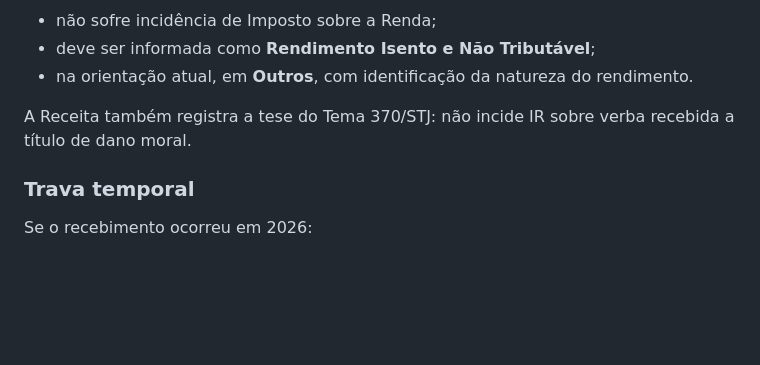
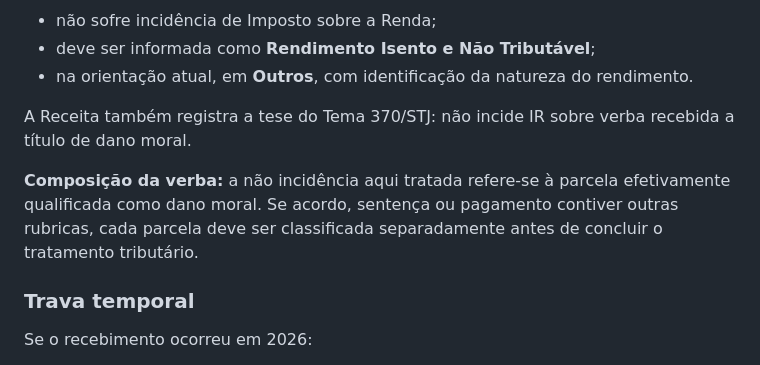
Before and after one commit to thiagoba2004/planejamento-financeiro, a Markdown page: temas/indenizacao-trabalhista-capital-liquido.md, the part around the change. GitHub-like rendering; blank space fills up the shorter version.

Commit message:
fix: delimita não incidência do dano moral por rubrica

```diff
--- a/temas/indenizacao-trabalhista-capital-liquido.md
+++ b/temas/indenizacao-trabalhista-capital-liquido.md
@@ -47,6 +47,8 @@ Segundo a orientação oficial disponível da Receita Federal, a indenização p
 - na orientação atual, em **Outros**, com identificação da natureza do rendimento.
 
 A Receita também registra a tese do Tema 370/STJ: não incide IR sobre verba recebida a título de dano moral.
+
+**Composição da verba:** a não incidência aqui tratada refere-se à parcela efetivamente qualificada como dano moral. Se acordo, sentença ou pagamento contiver outras rubricas, cada parcela deve ser classificada separadamente antes de concluir o tratamento tributário.
 
 ### Trava temporal
 
```
